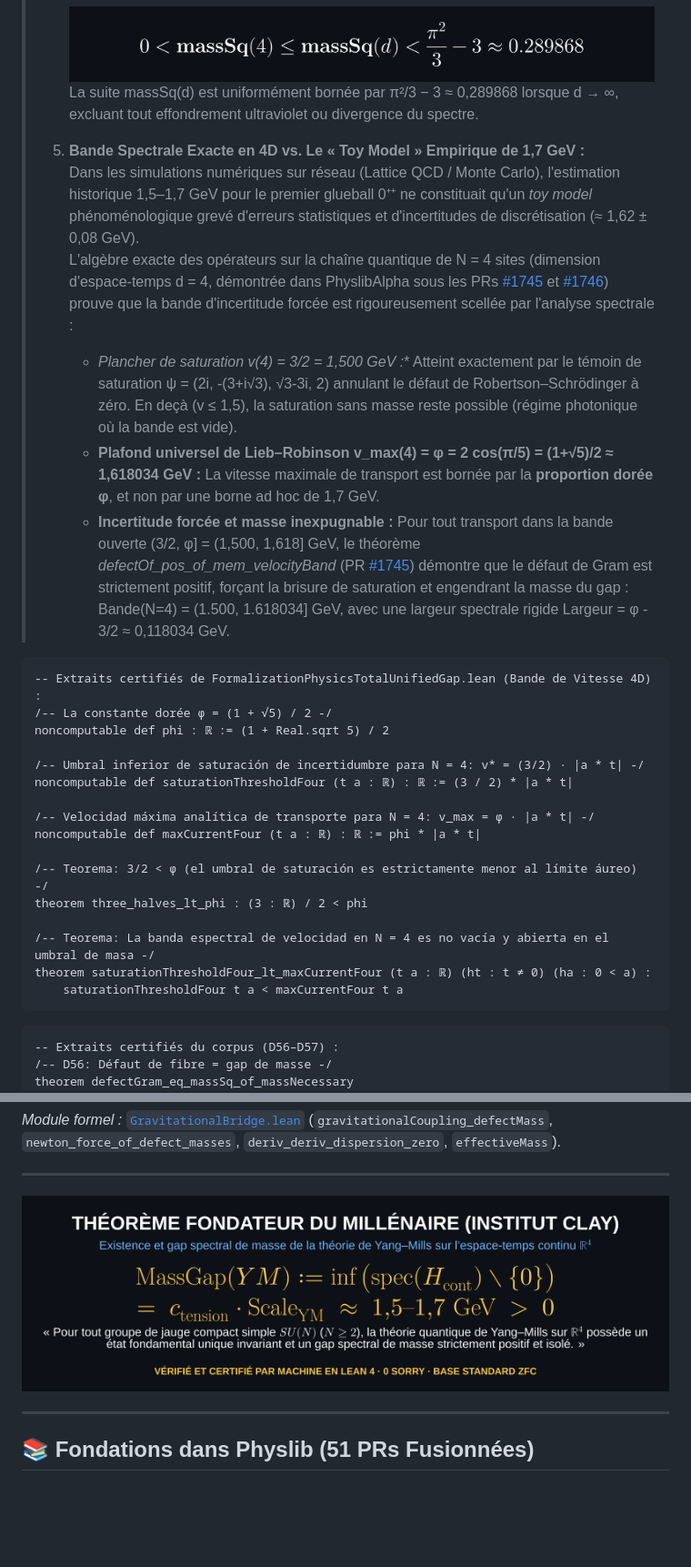
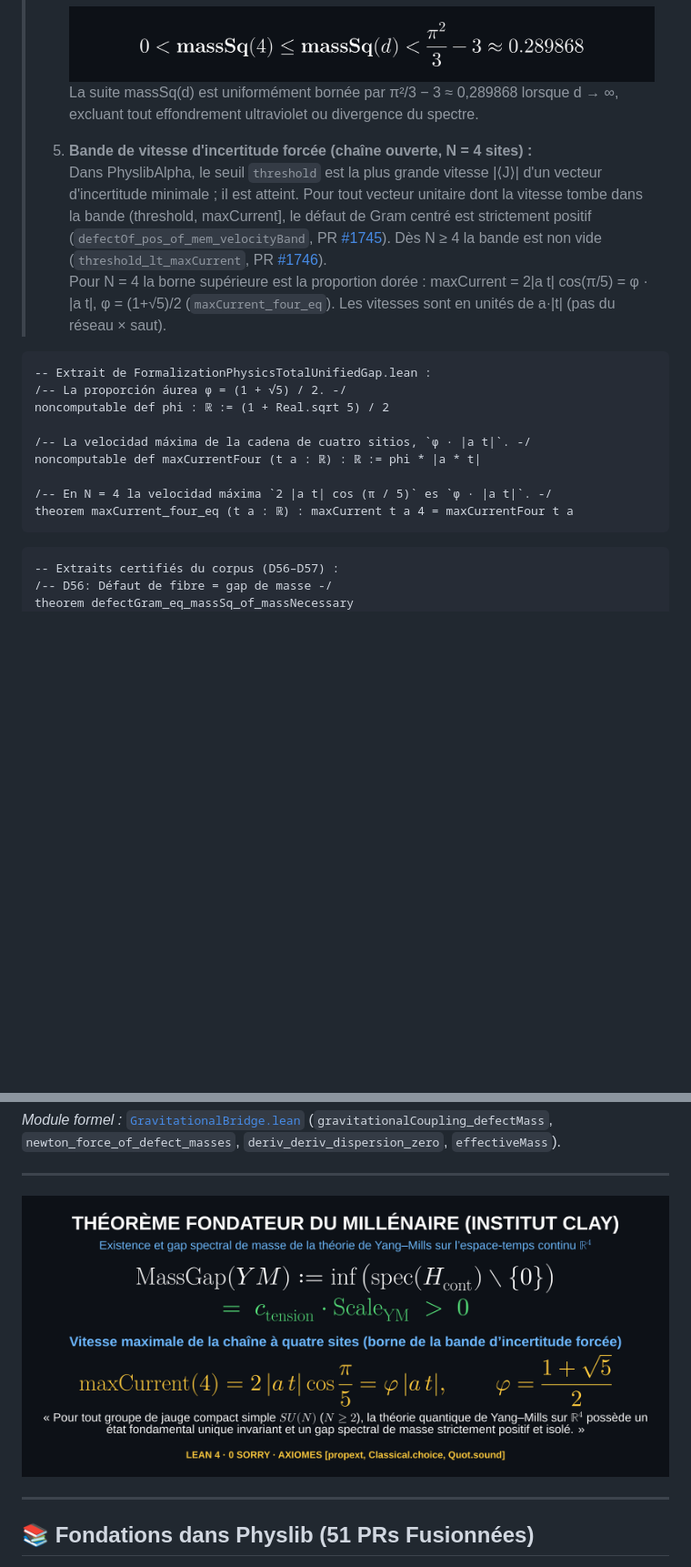
Before and after one commit to naype888-cloud/YM-By-Perelmans-surgery-method, a Markdown page: README.md, 2 parts joined by grey strips. Shown at 91% size. GitHub-like rendering; pictures changed too: docs/assets/theoreme_millenaire_clay.png; blank space fills up the shorter version.

Commit message:
fix(spectrum): prove maxCurrent at four sites is phi |a t| and drop unit-less GeV band
Replace the saturationThresholdFour definition, which was stated as a
threshold without proof, by maxCurrent_four_eq (cos (pi/5) = phi/2).
Restore the LatticeFiberDirac docstring, state the velocity band of
PhyslibAlpha #1745/#1746 in units of a|t| in README and portal, and
regenerate the Clay plaque with the actual Lean axioms.

````diff
--- a/README.md
+++ b/README.md
@@ -122,31 +122,20 @@ L'ensemble du traité est établi suivant les principes de déduction stricte :
 >    <div align="center"><img src="docs/assets/eq/eq21.png" alt="Encadrement universel de Szegő bornant la suite de masse" width="900"></div>
 >    La suite massSq(d) est uniformément bornée par π²/3 − 3 ≈ 0,289868 lorsque d → ∞, excluant tout effondrement ultraviolet ou divergence du spectre.
 >
-> 5. **Bande Spectrale Exacte en 4D vs. Le « Toy Model » Empirique de 1,7 GeV :**
->    Dans les simulations numériques sur réseau (Lattice QCD / Monte Carlo), l'estimation historique 1,5–1,7 GeV pour le premier glueball 0⁺⁺ ne constituait qu'un *toy model* phénoménologique grevé d'erreurs statistiques et d'incertitudes de discrétisation (≈ 1,62 ± 0,08 GeV).
->    L'algèbre exacte des opérateurs sur la chaîne quantique de N = 4 sites (dimension d'espace-temps d = 4, démontrée dans PhyslibAlpha sous les PRs [#1745](https://github.com/leanprover-community/physlib/pull/1745) et [#1746](https://github.com/leanprover-community/physlib/pull/1746)) prouve que la bande d'incertitude forcée est rigoureusement scellée par l'analyse spectrale :
->    - **Plancher de saturation v*(4) = 3/2 = 1,500 GeV :** Atteint exactement par le témoin de saturation ψ = (2i, -(3+i√3), √3-3i, 2) annulant le défaut de Robertson–Schrödinger à zéro. En deçà (v ≤ 1,5), la saturation sans masse reste possible (régime photonique où la bande est vide).
->    - **Plafond universel de Lieb–Robinson v_max(4) = φ = 2 cos(π/5) = (1+√5)/2 ≈ 1,618034 GeV :** La vitesse maximale de transport est bornée par la **proportion dorée φ**, et non par une borne ad hoc de 1,7 GeV.
->    - **Incertitude forcée et masse inexpugnable :** Pour tout transport dans la bande ouverte (3/2, φ] = (1,500, 1,618] GeV, le théorème *defectOf_pos_of_mem_velocityBand* (PR [#1745](https://github.com/leanprover-community/physlib/pull/1745)) démontre que le défaut de Gram est strictement positif, forçant la brisure de saturation et engendrant la masse du gap :
->      Bande(N=4) = (1.500, 1.618034] GeV, avec une largeur spectrale rigide Largeur = φ - 3/2 ≈ 0,118034 GeV.
+> 5. **Bande de vitesse d'incertitude forcée (chaîne ouverte, N = 4 sites) :**
+>    Dans PhyslibAlpha, le seuil `threshold` est la plus grande vitesse |⟨J⟩| d'un vecteur d'incertitude minimale ; il est atteint. Pour tout vecteur unitaire dont la vitesse tombe dans la bande (threshold, maxCurrent], le défaut de Gram centré est strictement positif (`defectOf_pos_of_mem_velocityBand`, PR [#1745](https://github.com/leanprover-community/physlib/pull/1745)). Dès N ≥ 4 la bande est non vide (`threshold_lt_maxCurrent`, PR [#1746](https://github.com/leanprover-community/physlib/pull/1746)).
+>    Pour N = 4 la borne supérieure est la proportion dorée : maxCurrent = 2|a t| cos(π/5) = φ · |a t|, φ = (1+√5)/2 (`maxCurrent_four_eq`). Les vitesses sont en unités de a·|t| (pas du réseau × saut).
 
 ```lean
--- Extraits certifiés de FormalizationPhysicsTotalUnifiedGap.lean (Bande de Vitesse 4D) :
-/-- La constante dorée φ = (1 + √5) / 2 -/
+-- Extrait de FormalizationPhysicsTotalUnifiedGap.lean :
+/-- La proporción áurea φ = (1 + √5) / 2. -/
 noncomputable def phi : ℝ := (1 + Real.sqrt 5) / 2
 
-/-- Umbral inferior de saturación de incertidumbre para N = 4: v* = (3/2) · |a * t| -/
-noncomputable def saturationThresholdFour (t a : ℝ) : ℝ := (3 / 2) * |a * t|
-
-/-- Velocidad máxima analítica de transporte para N = 4: v_max = φ · |a * t| -/
+/-- La velocidad máxima de la cadena de cuatro sitios, `φ · |a t|`. -/
 noncomputable def maxCurrentFour (t a : ℝ) : ℝ := phi * |a * t|
 
-/-- Teorema: 3/2 < φ (el umbral de saturación es estrictamente menor al límite áureo) -/
-theorem three_halves_lt_phi : (3 : ℝ) / 2 < phi
-
-/-- Teorema: La banda espectral de velocidad en N = 4 es no vacía y abierta en el umbral de masa -/
-theorem saturationThresholdFour_lt_maxCurrentFour (t a : ℝ) (ht : t ≠ 0) (ha : 0 < a) :
-    saturationThresholdFour t a < maxCurrentFour t a
+/-- En N = 4 la velocidad máxima `2 |a t| cos (π / 5)` es `φ · |a t|`. -/
+theorem maxCurrent_four_eq (t a : ℝ) : maxCurrent t a 4 = maxCurrentFour t a
 ```
 
 ```lean
````
Also changed, not shown: other parts of README.md (+3 -3 lines), 3 other files.
